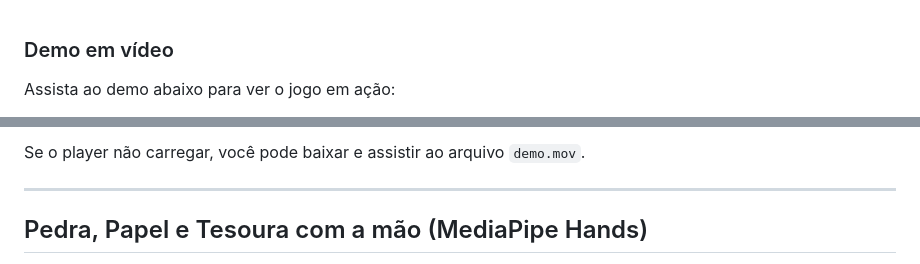
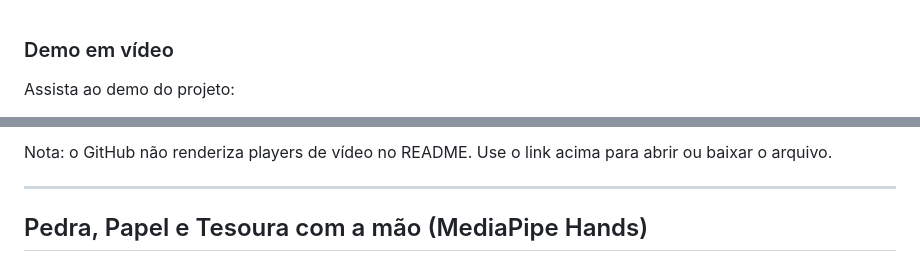
Before and after one commit to barroso/rps-hand, a Markdown page: README.md, 2 parts joined by grey strips. GitHub-like rendering.

Commit message:
fix demo

```diff
--- a/README.md
+++ b/README.md
@@ -1,4 +1,4 @@
 ### Demo em vídeo
 
-Assista ao demo abaixo para ver o jogo em ação:
+Assista ao demo do projeto:
 
@@ -6,5 +6,5 @@ Assista ao demo abaixo para ver o jogo em ação:
 
-Se o player não carregar, você pode baixar e assistir ao arquivo `demo.mov`.
+Nota: o GitHub não renderiza players de vídeo no README. Use o link acima para abrir ou baixar o arquivo.
 
 ---
 
```
Also changed, not shown: other parts of README.md (+1 -1 lines).
